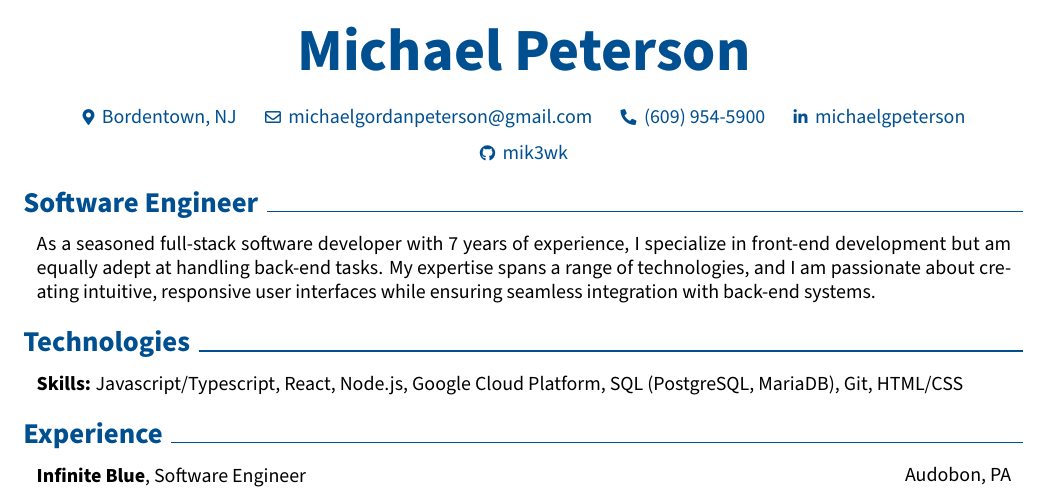
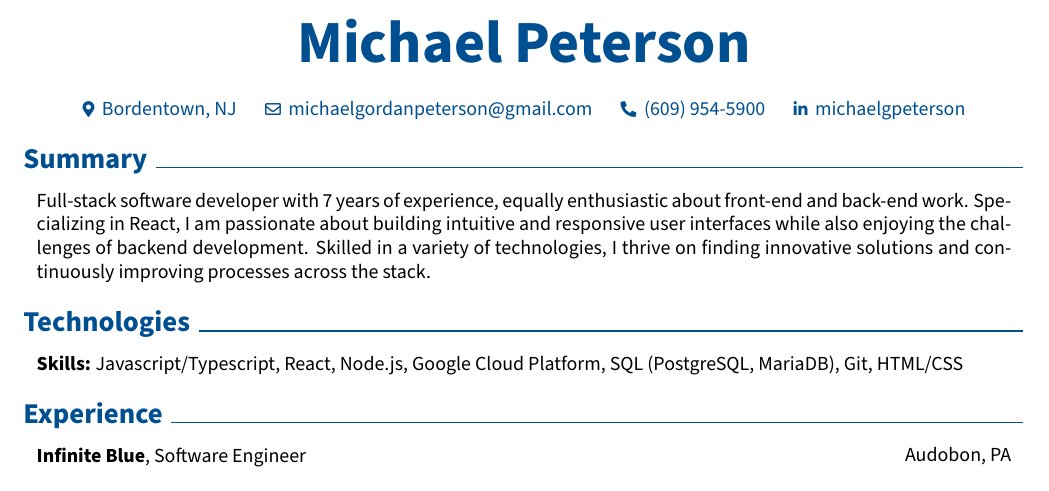
Before and after one commit to mik3wk/rendercv, a LaTeX CV (John_Doe_CV.tex): part of page 1 of 2, cut so that both start at the same text. Compiled offline with pdfLaTeX.

Commit message:
render the latest CV

```diff
--- a/John_Doe_CV.tex
+++ b/John_Doe_CV.tex
@@ -197,22 +197,18 @@
         \AND%
         \kern 0.25 cm%
         \mbox{\hrefWithoutArrow{https://linkedin.com/in/michaelgpeterson}{{\footnotesize\faLinkedinIn}\hspace*{0.13cm}michaelgpeterson}}%
-        \kern 0.25 cm%
-        \AND%
-        \kern 0.25 cm%
-        \mbox{\hrefWithoutArrow{https://github.com/mik3wk}{{\footnotesize\faGithub}\hspace*{0.13cm}mik3wk}}%
     \end{header}
 
     \vspace{0.3 cm - 0.3 cm}
 
 
-    \section{Software Engineer}
+    \section{Summary}
 
 
 
 
         \begin{onecolentry}
-            As a seasoned full-stack software developer with 7 years of experience, I specialize in front-end development but am equally adept at handling back-end tasks. My expertise spans a range of technologies, and I am passionate about creating intuitive, responsive user interfaces while ensuring seamless integration with back-end systems.
+            Full-stack software developer with 7 years of experience, equally enthusiastic about front-end and back-end work. Specializing in React, I am passionate about building intuitive and responsive user interfaces while also enjoying the challenges of backend development. Skilled in a variety of technologies, I thrive on finding innovative solutions and continuously improving processes across the stack.
         \end{onecolentry}
 
 
```
Also changed, not shown: John_Doe_CV.pdf, README.md.
